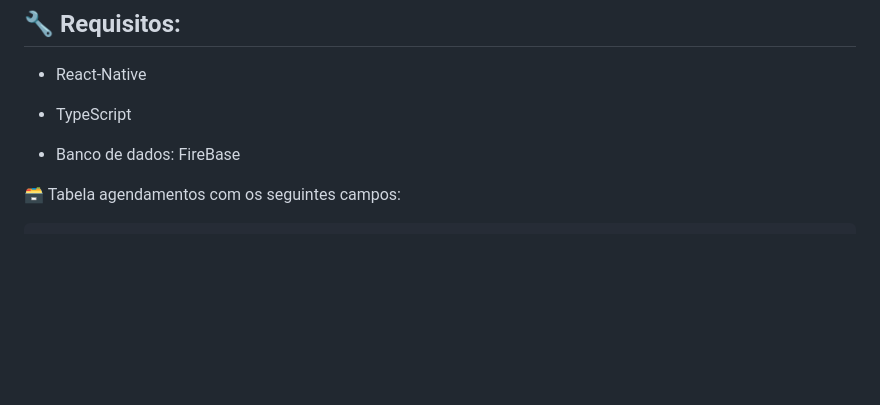
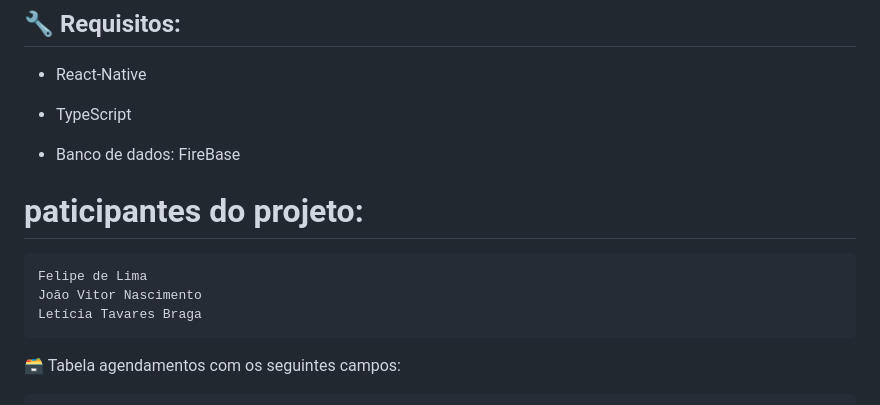
Before and after one commit to leticiatavares1/AndroCode0, a Markdown page: README.md, the part around the change. GitHub-like rendering; blank space fills up the shorter version.

````diff
--- a/README.md
+++ b/README.md
@@ -8,6 +8,13 @@ O projeto consiste no desenvolvimento de uma plataforma para Android, com o prin
 - TypeScript
 
 - Banco de dados: FireBase
+
+# paticipantes do projeto:
+```
+Felipe de Lima
+João Vitor Nascimento
+Letícia Tavares Braga
+```
 
 🗃️ Tabela agendamentos com os seguintes campos:
 ```
````
